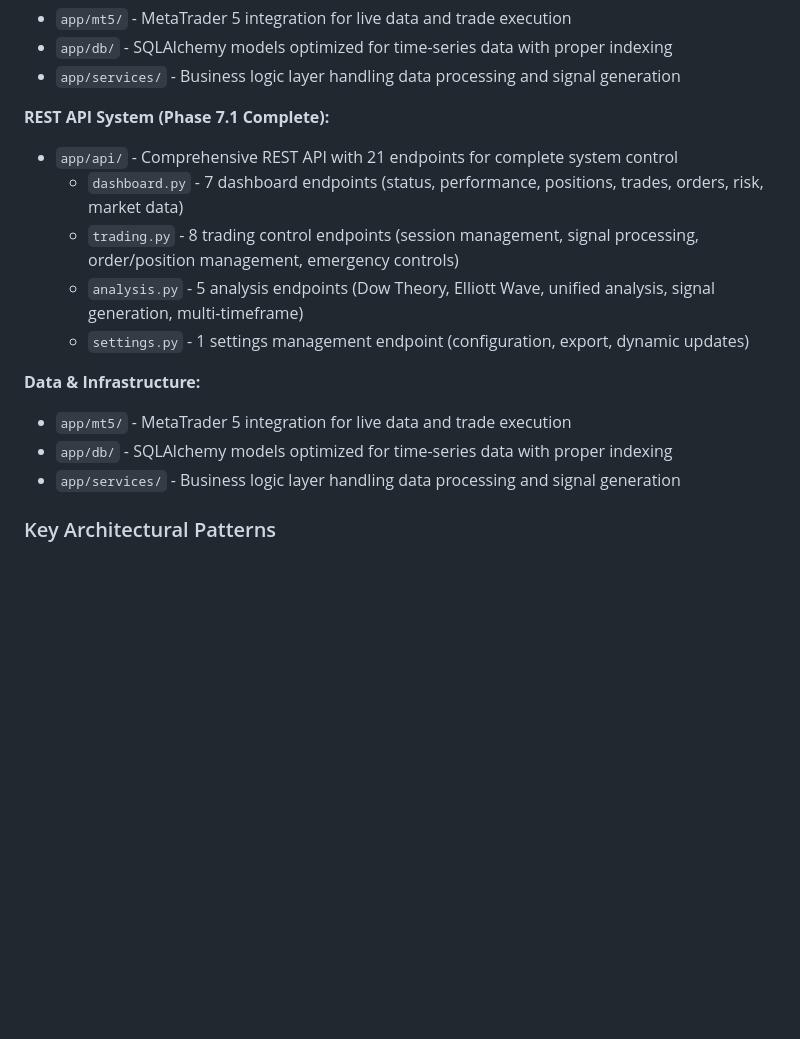
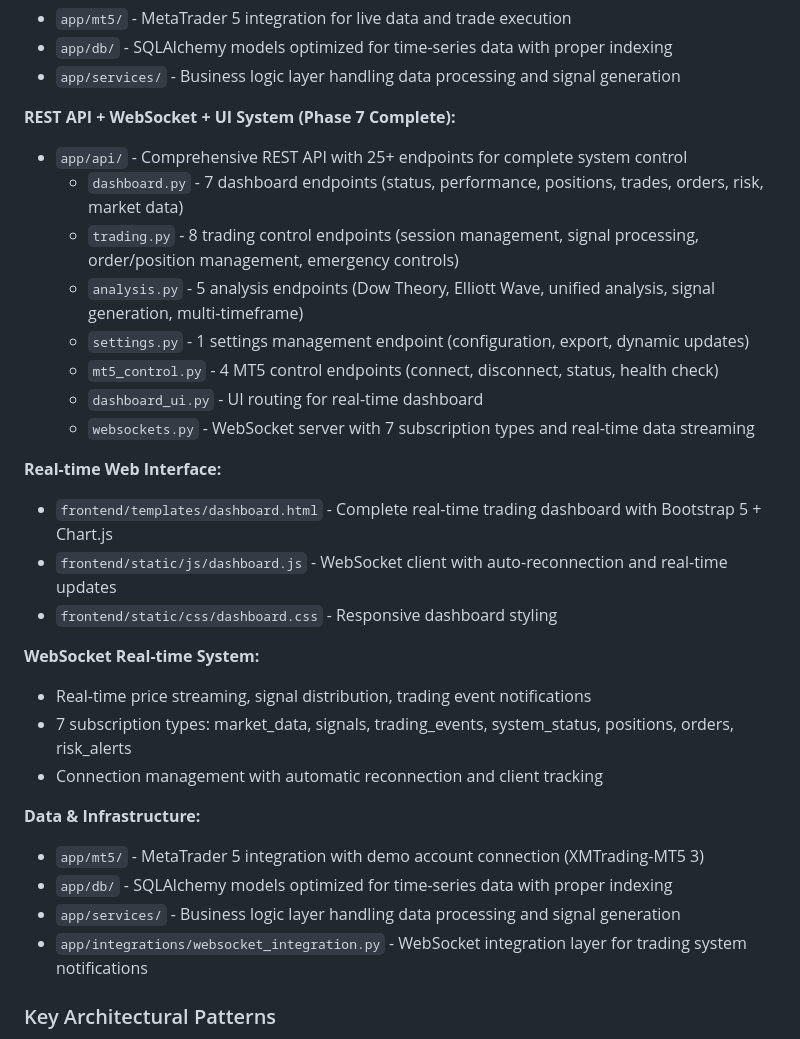
Before and after one commit to ekrsw/fx_automation2, a Markdown page: CLAUDE.md, the part around one of its changes. Rendered like a GitHub page; blank space fills up the shorter version.

```diff
--- a/CLAUDE.md
+++ b/CLAUDE.md
@@ -102,17 +120,31 @@ This is a **sophisticated FX automated trading system** implementing **Dow Theor
 - `app/db/` - SQLAlchemy models optimized for time-series data with proper indexing
 - `app/services/` - Business logic layer handling data processing and signal generation
 
-**REST API System (Phase 7.1 Complete):**
-- `app/api/` - Comprehensive REST API with 21 endpoints for complete system control
+**REST API + WebSocket + UI System (Phase 7 Complete):**
+- `app/api/` - Comprehensive REST API with 25+ endpoints for complete system control
   - `dashboard.py` - 7 dashboard endpoints (status, performance, positions, trades, orders, risk, market data)
   - `trading.py` - 8 trading control endpoints (session management, signal processing, order/position management, emergency controls)
   - `analysis.py` - 5 analysis endpoints (Dow Theory, Elliott Wave, unified analysis, signal generation, multi-timeframe)
   - `settings.py` - 1 settings management endpoint (configuration, export, dynamic updates)
+  - `mt5_control.py` - 4 MT5 control endpoints (connect, disconnect, status, health check)
+  - `dashboard_ui.py` - UI routing for real-time dashboard
+  - `websockets.py` - WebSocket server with 7 subscription types and real-time data streaming
+
+**Real-time Web Interface:**
+- `frontend/templates/dashboard.html` - Complete real-time trading dashboard with Bootstrap 5 + Chart.js
+- `frontend/static/js/dashboard.js` - WebSocket client with auto-reconnection and real-time updates
+- `frontend/static/css/dashboard.css` - Responsive dashboard styling
+
+**WebSocket Real-time System:**
+- Real-time price streaming, signal distribution, trading event notifications
+- 7 subscription types: market_data, signals, trading_events, system_status, positions, orders, risk_alerts
+- Connection management with automatic reconnection and client tracking
 
 **Data & Infrastructure:**
-- `app/mt5/` - MetaTrader 5 integration for live data and trade execution
+- `app/mt5/` - MetaTrader 5 integration with demo account connection (XMTrading-MT5 3)
 - `app/db/` - SQLAlchemy models optimized for time-series data with proper indexing
 - `app/services/` - Business logic layer handling data processing and signal generation
+- `app/integrations/websocket_integration.py` - WebSocket integration layer for trading system notifications
 
 ### Key Architectural Patterns
 
```
Also changed, not shown: other parts of CLAUDE.md (+70 -15 lines).
